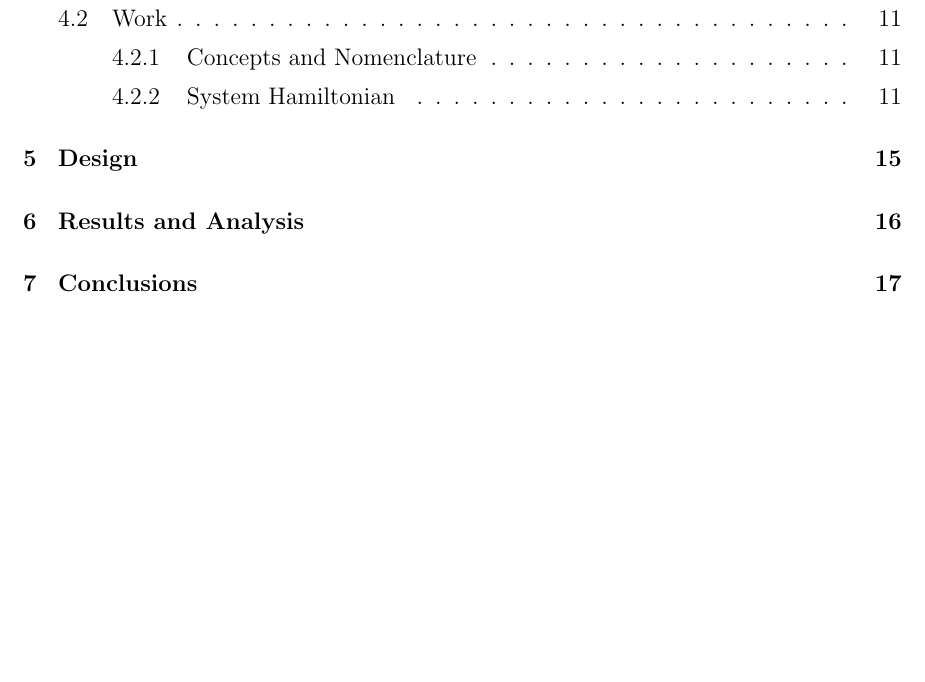
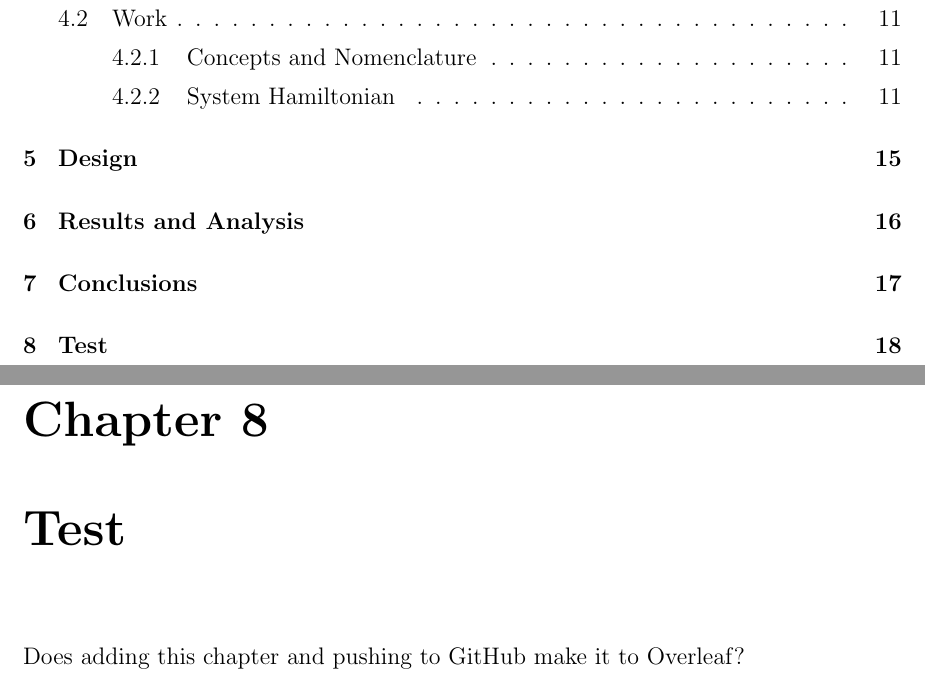
Before and after one commit to cadlinga/Thesis, a LaTeX thesis (MSc-dissertation.tex): part of page 7 of 31 before the commit and two parts of pages 7 and 26 of 32 after it, the two joined at a grey line, cut so that both start at the same text, the shorter picture padded with empty space. Compiled offline with LaTeX, dvips and Ghostscript.

Commit message:
Test to see if Github syncs with Overlead

```diff
--- a/MSc-dissertation.tex
+++ b/MSc-dissertation.tex
@@ -54,6 +54,11 @@ twoside
 \input{Chapters/results.tex}
 \input{Chapters/conclusions.tex}
 
+\chapter{Test}
+Does adding this chapter and pushing to GitHub make it to Overleaf?
+
+
+
 
 
 % the appendix command just changes heading styles for appendices.
```
Also changed, not shown: MSc-dissertation.pdf, 7 other files.
